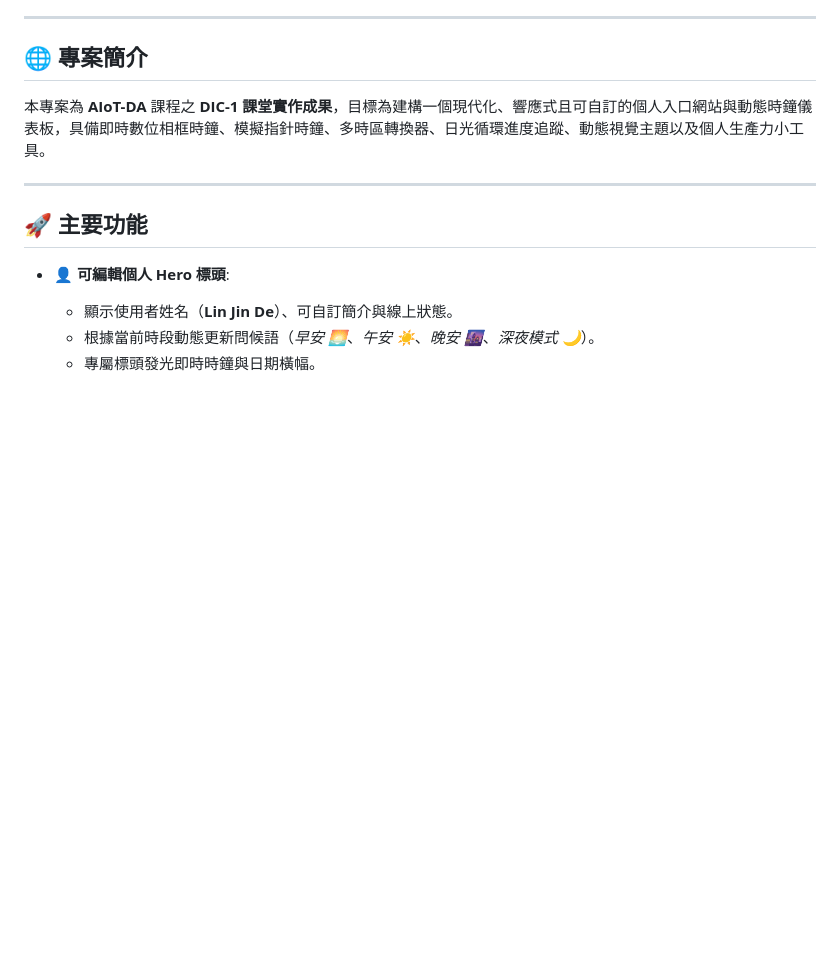
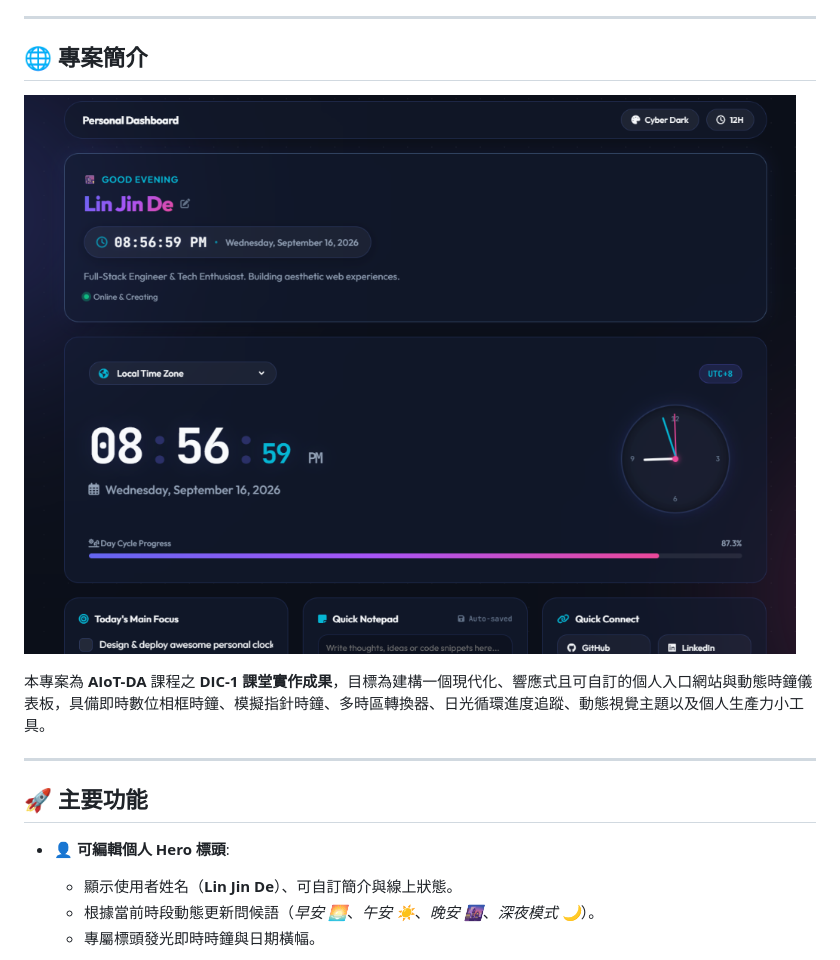
Before and after one commit to PecoRun/0916-2, a Markdown page: README.md, the part around the change. GitHub-like rendering; pictures changed too: preview.png (added); blank space fills up the shorter version.

Commit message:
Add dashboard preview image to README.md

```diff
--- a/README.md
+++ b/README.md
@@ -12,6 +12,8 @@
 ---
 
 ## 🌐 專案簡介
+
+![專案畫面預覽](./preview.png)
 
 本專案為 **AIoT-DA** 課程之 **DIC-1 課堂實作成果**，目標為建構一個現代化、響應式且可自訂的個人入口網站與動態時鐘儀表板，具備即時數位相框時鐘、模擬指針時鐘、多時區轉換器、日光循環進度追蹤、動態視覺主題以及個人生產力小工具。
 
```
